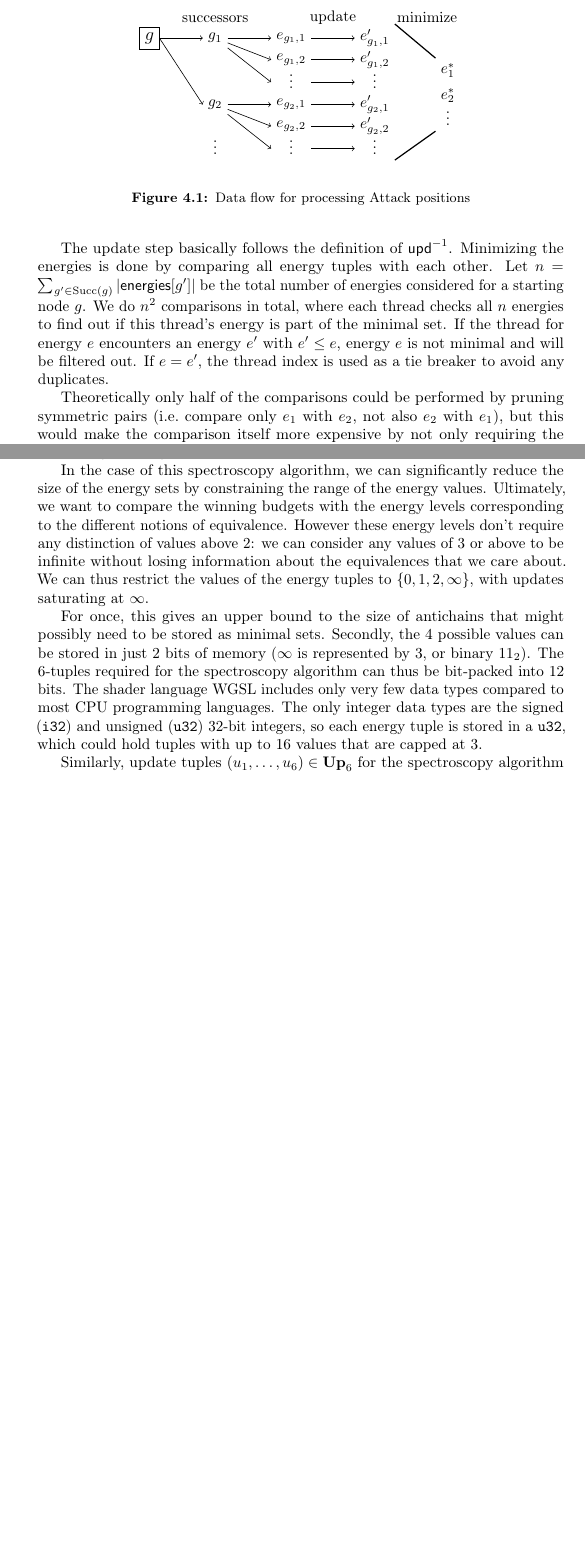
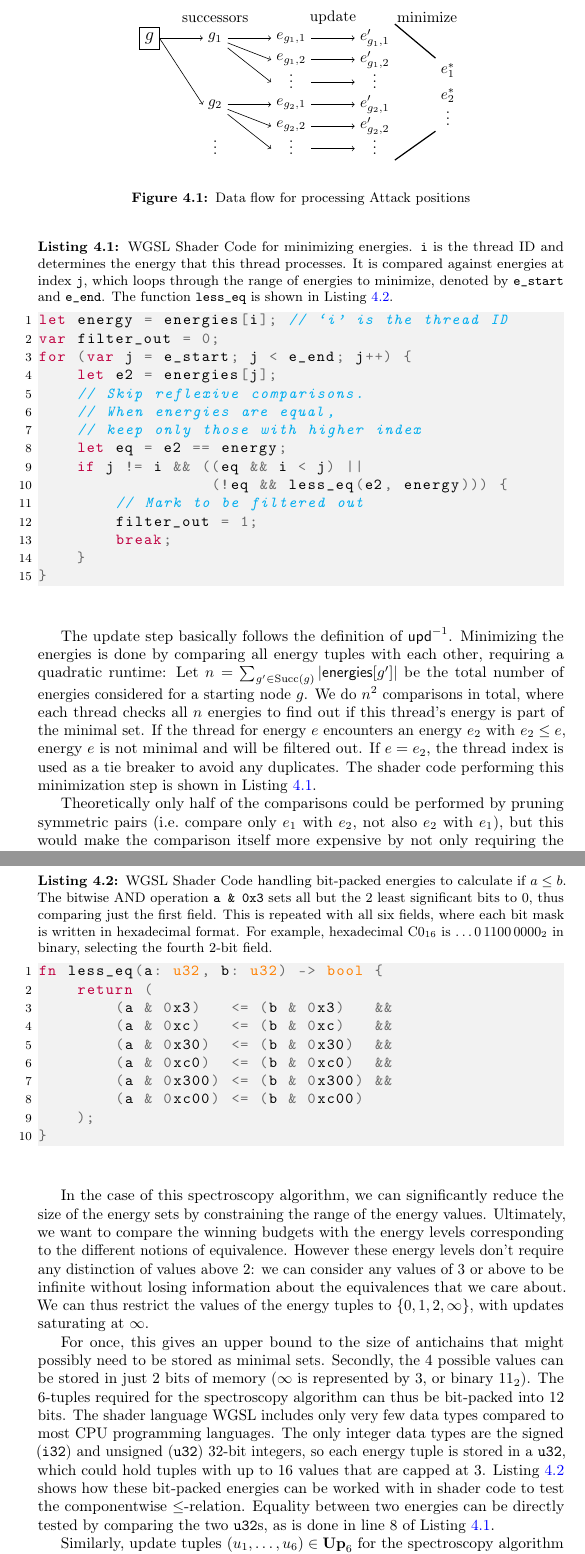
Before and after one commit to Gobbel2000/thesis-gpuequiv, a LaTeX thesis (thesis.tex, which reads chapters/04-implementation.tex): two parts of pages 11 and 14 of 20 before the commit and two parts of pages 11 and 15 of 21 after it, joined at a grey line, cut so that both start at the same text, the shorter picture padded with empty space. Compiled offline with pdfLaTeX.

Commit message:
WGSL code listings for minimizing and less_eq of energies

```diff
--- a/chapters/04-implementation.tex
+++ b/chapters/04-implementation.tex
@@ -175,16 +175,43 @@ The shader then has two tasks:
 \end{enumerate}
 
 The update step basically follows the definition of $\mathsf{upd}^{-1}$.
-Minimizing the energies is done by comparing all energy tuples with each other.
+Minimizing the energies is done by comparing all energy tuples with each other,
+requiring a quadratic runtime:
 Let $n = \sum_{g' \in \mathrm{Succ}(g)} | \Energies[g'] |$ be the total number
 of energies considered for a starting node $g$.
 We do $n^2$ comparisons in total, where each thread checks all $n$
 energies to find out if this thread's energy is part of the minimal set.
-If the thread for energy $e$ encounters an energy $e'$ with $e' \leq e$,
-energy $e$ is not minimal and will be filtered out. If $e = e'$, the thread
+If the thread for energy $e$ encounters an energy $e_2$ with $e_2 \leq e$,
+energy $e$ is not minimal and will be filtered out. If $e = e_2$, the thread
 index is used as a tie breaker to avoid any duplicates.
+The shader code performing this minimization step is shown in
+Listing~\ref{lst:minimize}.
 
-%TODO: Code example: Minimizing energies
+\begin{lstlisting}[language=WGSL,float,
+    caption={WGSL Shader Code for minimizing energies.
+        \texttt{i} is the thread ID
+        and determines the energy that this thread processes.
+        It is compared against energies at index \texttt{j},
+        which loops through the range of energies to minimize,
+        denoted by \texttt{e\_start} and \texttt{e\_end}.
+        The function \texttt{less\_eq} is shown in Listing~\ref{lst:less_eq}.},
+    label=lst:minimize]
+let energy = energies[i]; // `i' is the thread ID
+var filter_out = 0;
+for (var j = e_start; j < e_end; j++) {
+    let e2 = energies[j];
+    // Skip reflexive comparisons.
+    // When energies are equal,
+    // keep only those with higher index
+    let eq = e2 == energy;
+    if j != i && ((eq && i < j) ||
+                  (!eq && less_eq(e2, energy))) {
+        // Mark to be filtered out
+        filter_out = 1;
+        break;
+    }
+}
+\end{lstlisting}
 
 Theoretically only half of the comparisons could be performed by pruning symmetric
 pairs (i.e.\ compare only $e_1$ with $e_2$, not also $e_2$ with $e_1$),
@@ -449,8 +476,35 @@ The only integer data types are the signed (\texttt{i32}) and unsigned
 (\texttt{u32}) 32-bit integers,
 so each energy tuple is stored in a \texttt{u32},
 which could hold tuples with up to 16 values that are capped at 3.
+Listing~\ref{lst:less_eq} shows how these bit-packed energies can
+be worked with in shader code to test the componentwise $\leq$-relation.
+Equality between two energies can be directly tested by comparing the two
+\texttt{u32}s,
+as is done in line~8 of Listing~\ref{lst:minimize}.
 
-%TODO: Maybe code examples out of shader: energy_eq, less_eq, unpack, pack
+\begin{lstlisting}[language=WGSL,float,
+    caption={WGSL Shader Code handling bit-packed energies
+             to calculate if $a \leq b$.
+             The bitwise AND operation \texttt{a~\&~0x3} sets all but the 2
+             least significant bits to 0,
+             thus comparing just the first field.
+             This is repeated with all six fields,
+             where each bit mask is written in hexadecimal format.
+             For example, hexadecimal C0$_{16}$ is $\ldots0\,1100\,0000_2$ in
+             binary, selecting the fourth 2-bit field.
+             },
+    label=lst:less_eq]
+fn less_eq(a: u32, b: u32) -> bool {
+    return (
+        (a & 0x3)   <= (b & 0x3)   &&
+        (a & 0xc)   <= (b & 0xc)   &&
+        (a & 0x30)  <= (b & 0x30)  &&
+        (a & 0xc0)  <= (b & 0xc0)  &&
+        (a & 0x300) <= (b & 0x300) &&
+        (a & 0xc00) <= (b & 0xc00)
+    );
+}
+\end{lstlisting}
 
 Similarly, update tuples $(u_1, \ldots, u_6) \in \mathbf{Up}_6$
 for the spectroscopy algorithm can also be packed into a single \texttt{u32}.
```
Also changed, not shown: thesis.tex (+20 -0 lines), chapters/04-implementation.tex (5 more changed lines).
